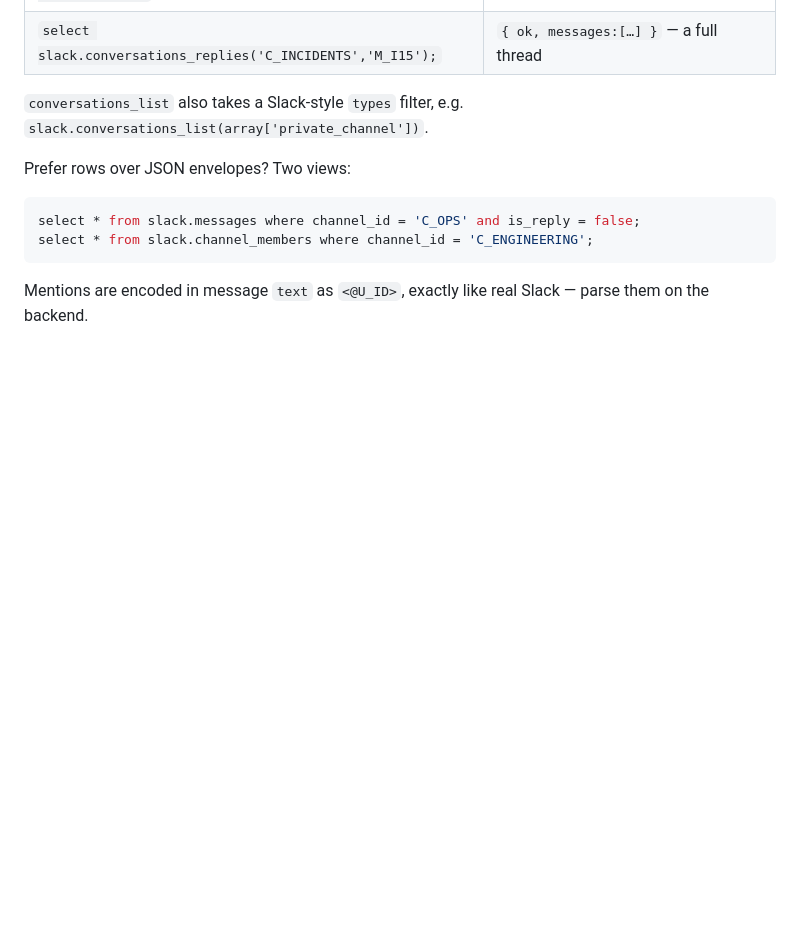
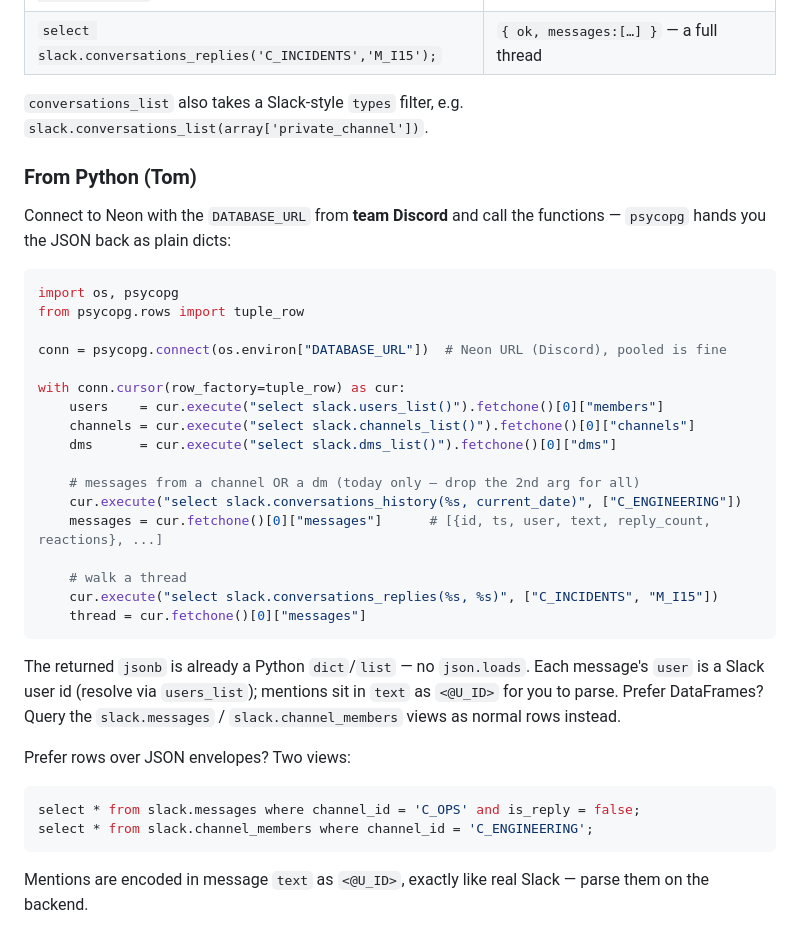
Before and after one commit to lukabudik/unslacked, a Markdown page: packages/db/README.md, the part around the change. GitHub-like rendering; blank space fills up the shorter version.

Commit message:
docs(db): add Python/psycopg quickstart for the Slack SQL API
Tom is on Python — show how to connect to Neon and call the slack.* functions,
with the jsonb coming back as plain dicts (no json.loads).

````diff
--- a/packages/db/README.md
+++ b/packages/db/README.md
@@ -62,6 +62,36 @@ Apply once (`pnpm db:api`), then call:
 `conversations_list` also takes a Slack-style `types` filter, e.g.
 `slack.conversations_list(array['private_channel'])`.
 
+### From Python (Tom)
+
+Connect to Neon with the `DATABASE_URL` from **team Discord** and call the
+functions — `psycopg` hands you the JSON back as plain dicts:
+
+```python
+import os, psycopg
+from psycopg.rows import tuple_row
+
+conn = psycopg.connect(os.environ["DATABASE_URL"])  # Neon URL (Discord), pooled is fine
+
+with conn.cursor(row_factory=tuple_row) as cur:
+    users    = cur.execute("select slack.users_list()").fetchone()[0]["members"]
+    channels = cur.execute("select slack.channels_list()").fetchone()[0]["channels"]
+    dms      = cur.execute("select slack.dms_list()").fetchone()[0]["dms"]
+
+    # messages from a channel OR a dm (today only — drop the 2nd arg for all)
+    cur.execute("select slack.conversations_history(%s, current_date)", ["C_ENGINEERING"])
+    messages = cur.fetchone()[0]["messages"]      # [{id, ts, user, text, reply_count, reactions}, ...]
+
+    # walk a thread
+    cur.execute("select slack.conversations_replies(%s, %s)", ["C_INCIDENTS", "M_I15"])
+    thread = cur.fetchone()[0]["messages"]
+```
+
+The returned `jsonb` is already a Python `dict`/`list` — no `json.loads`. Each
+message's `user` is a Slack user id (resolve via `users_list`); mentions sit in
+`text` as `<@U_ID>` for you to parse. Prefer DataFrames? Query the
+`slack.messages` / `slack.channel_members` views as normal rows instead.
+
 Prefer rows over JSON envelopes? Two views:
 
 ```sql
````
